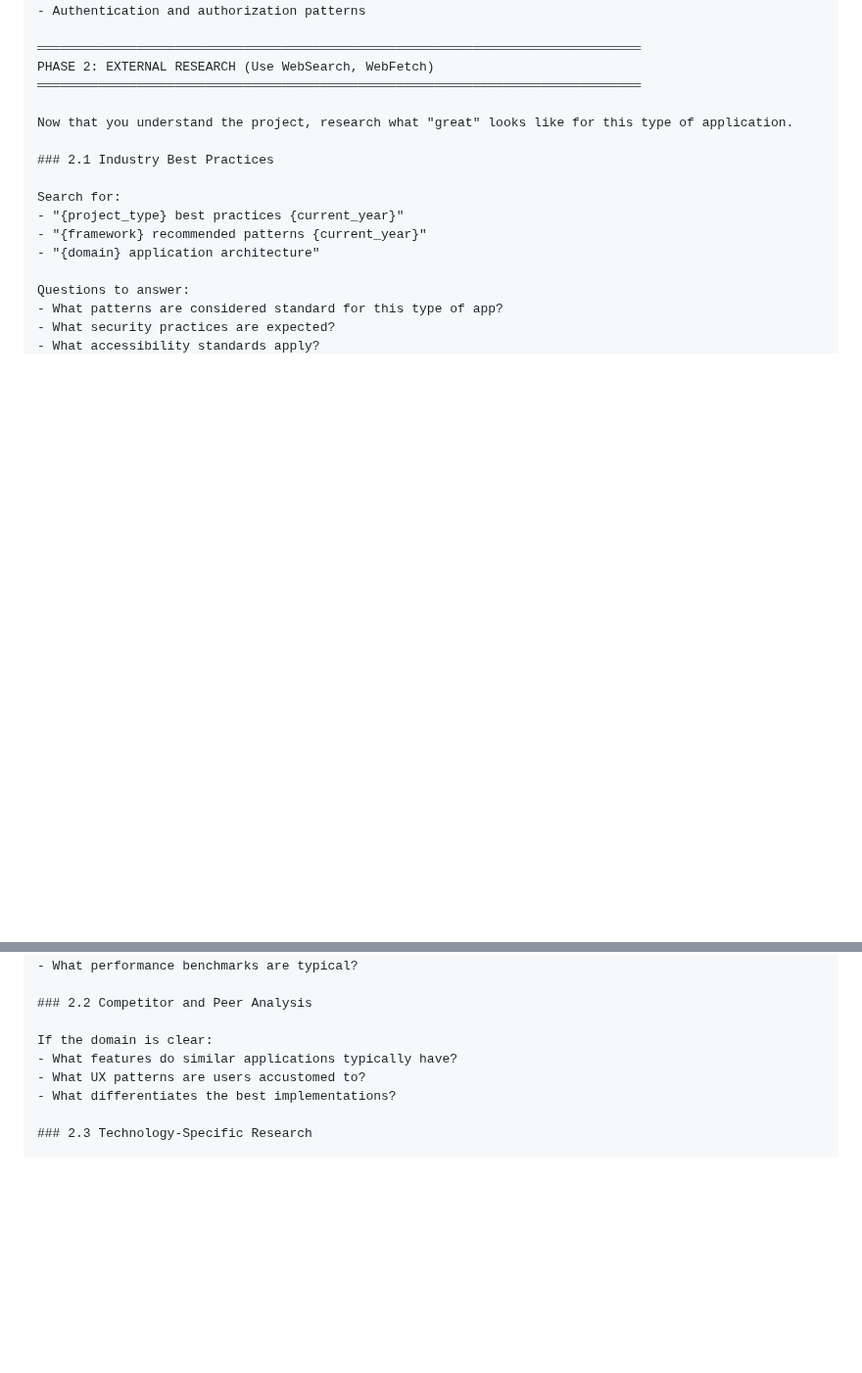
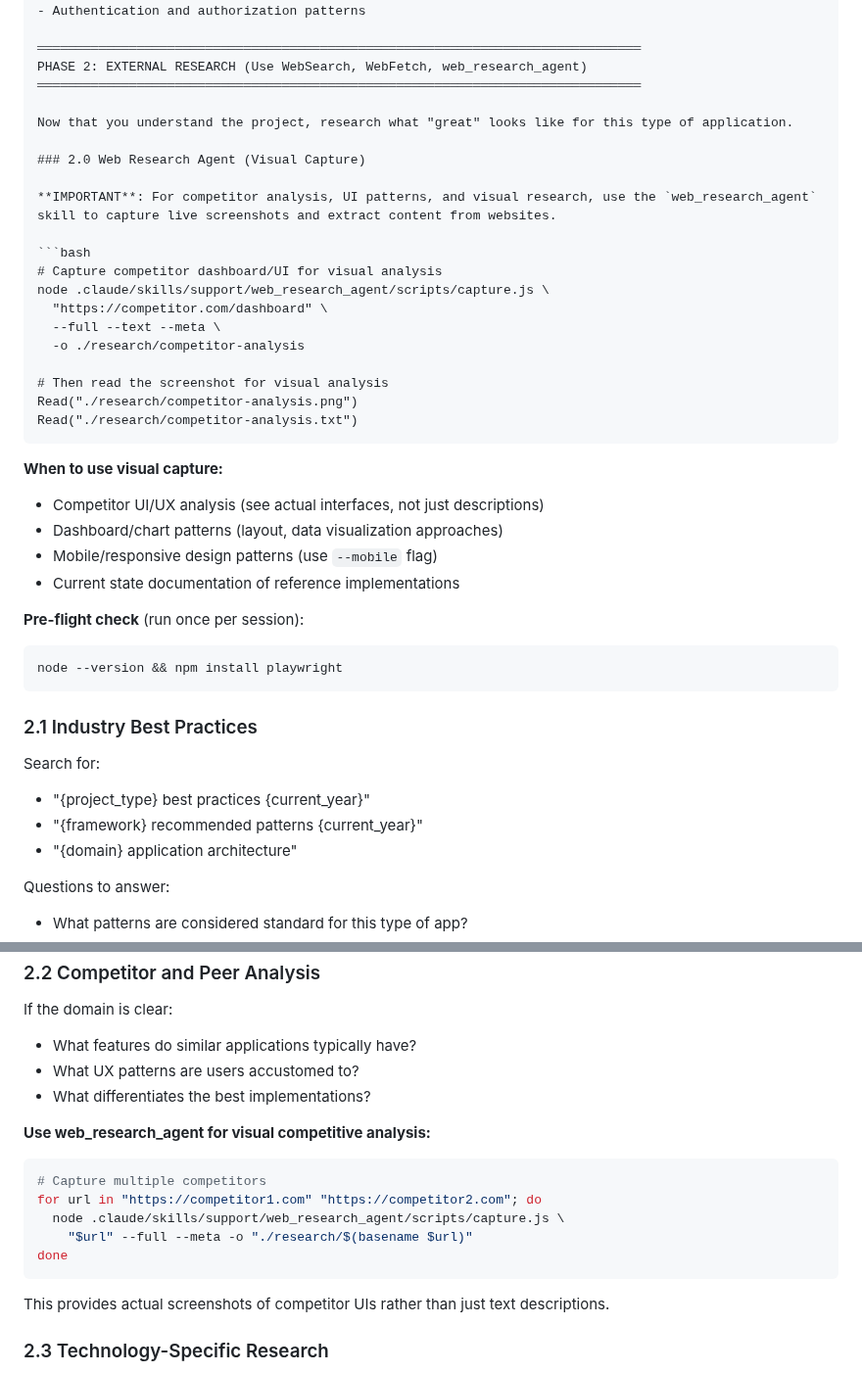
Before and after one commit to bladehstream/claudestrator, a Markdown page: prompts/research_agent.md, 2 parts joined by grey strips. Shown at 98% size. Rendered like a GitHub page; blank space fills up the shorter version.

````diff
--- a/prompts/research_agent.md
+++ b/prompts/research_agent.md
@@ -79,10 +79,37 @@ Map the high-level structure:
 - Authentication and authorization patterns
 
 ═══════════════════════════════════════════════════════════════════════════════
-PHASE 2: EXTERNAL RESEARCH (Use WebSearch, WebFetch)
+PHASE 2: EXTERNAL RESEARCH (Use WebSearch, WebFetch, web_research_agent)
 ═══════════════════════════════════════════════════════════════════════════════
 
 Now that you understand the project, research what "great" looks like for this type of application.
+
+### 2.0 Web Research Agent (Visual Capture)
+
+**IMPORTANT**: For competitor analysis, UI patterns, and visual research, use the `web_research_agent` skill to capture live screenshots and extract content from websites.
+
+```bash
+# Capture competitor dashboard/UI for visual analysis
+node .claude/skills/support/web_research_agent/scripts/capture.js \
+  "https://competitor.com/dashboard" \
+  --full --text --meta \
+  -o ./research/competitor-analysis
+
+# Then read the screenshot for visual analysis
+Read("./research/competitor-analysis.png")
+Read("./research/competitor-analysis.txt")
+```
+
+**When to use visual capture:**
+- Competitor UI/UX analysis (see actual interfaces, not just descriptions)
+- Dashboard/chart patterns (layout, data visualization approaches)
+- Mobile/responsive design patterns (use `--mobile` flag)
+- Current state documentation of reference implementations
+
+**Pre-flight check** (run once per session):
+```bash
+node --version && npm install playwright
+```
 
 ### 2.1 Industry Best Practices
 
@@ -103,6 +130,17 @@ If the domain is clear:
 - What features do similar applications typically have?
 - What UX patterns are users accustomed to?
 - What differentiates the best implementations?
+
+**Use web_research_agent for visual competitive analysis:**
+```bash
+# Capture multiple competitors
+for url in "https://competitor1.com" "https://competitor2.com"; do
+  node .claude/skills/support/web_research_agent/scripts/capture.js \
+    "$url" --full --meta -o "./research/$(basename $url)"
+done
+```
+
+This provides actual screenshots of competitor UIs rather than just text descriptions.
 
 ### 2.3 Technology-Specific Research
 
````
Also changed, not shown: commands/prdgen.md (+35 -6 lines).
